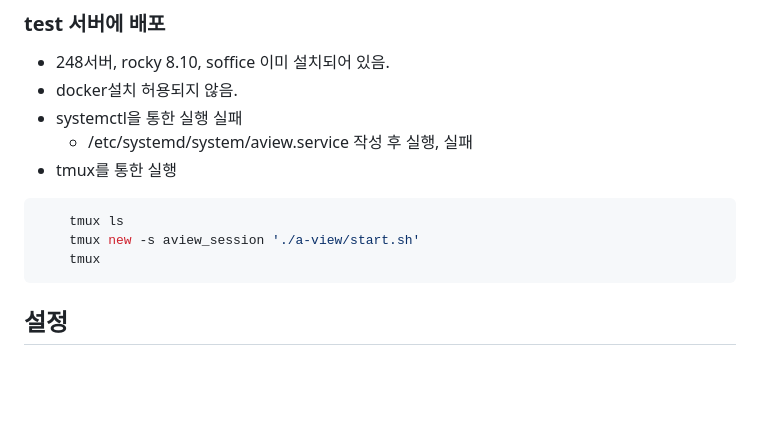
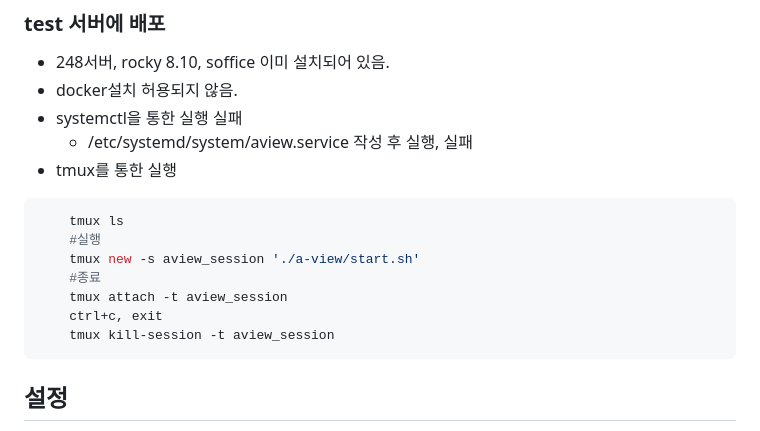
Before and after one commit to KimDoYoung/a-view, a Markdown page: README.md, the part around the change. Drawn GitHub-style; blank space fills up the shorter version.

Commit message:
docs: tmux 사용법 추가 및 세션 종료 방법 명시

````diff
--- a/README.md
+++ b/README.md
@@ -150,8 +150,12 @@
 
 ```bash
     tmux ls
+    #실행
     tmux new -s aview_session './a-view/start.sh'
-    tmux
+    #종료
+    tmux attach -t aview_session
+    ctrl+c, exit
+    tmux kill-session -t aview_session
 ```
 
 ## 설정
````
